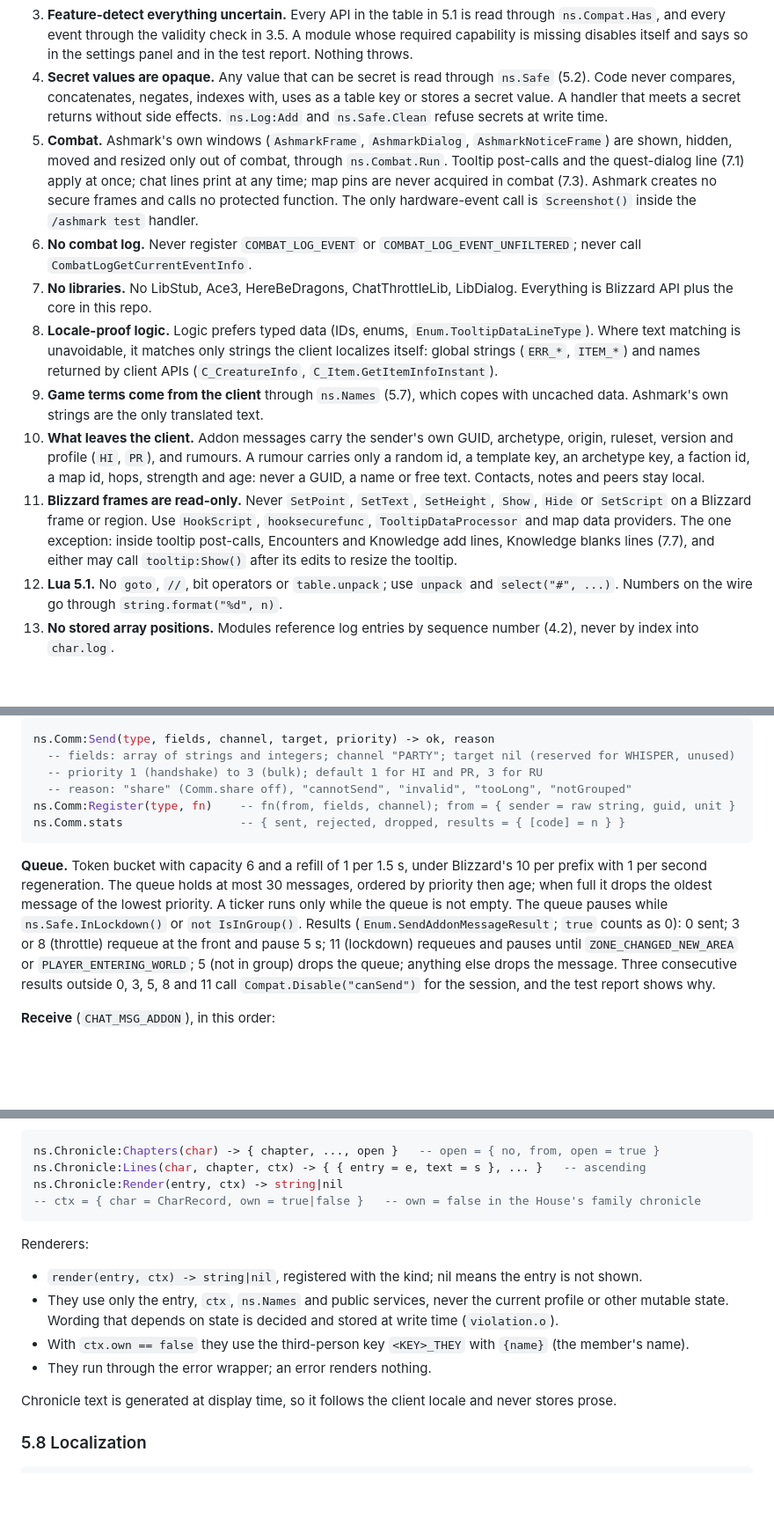
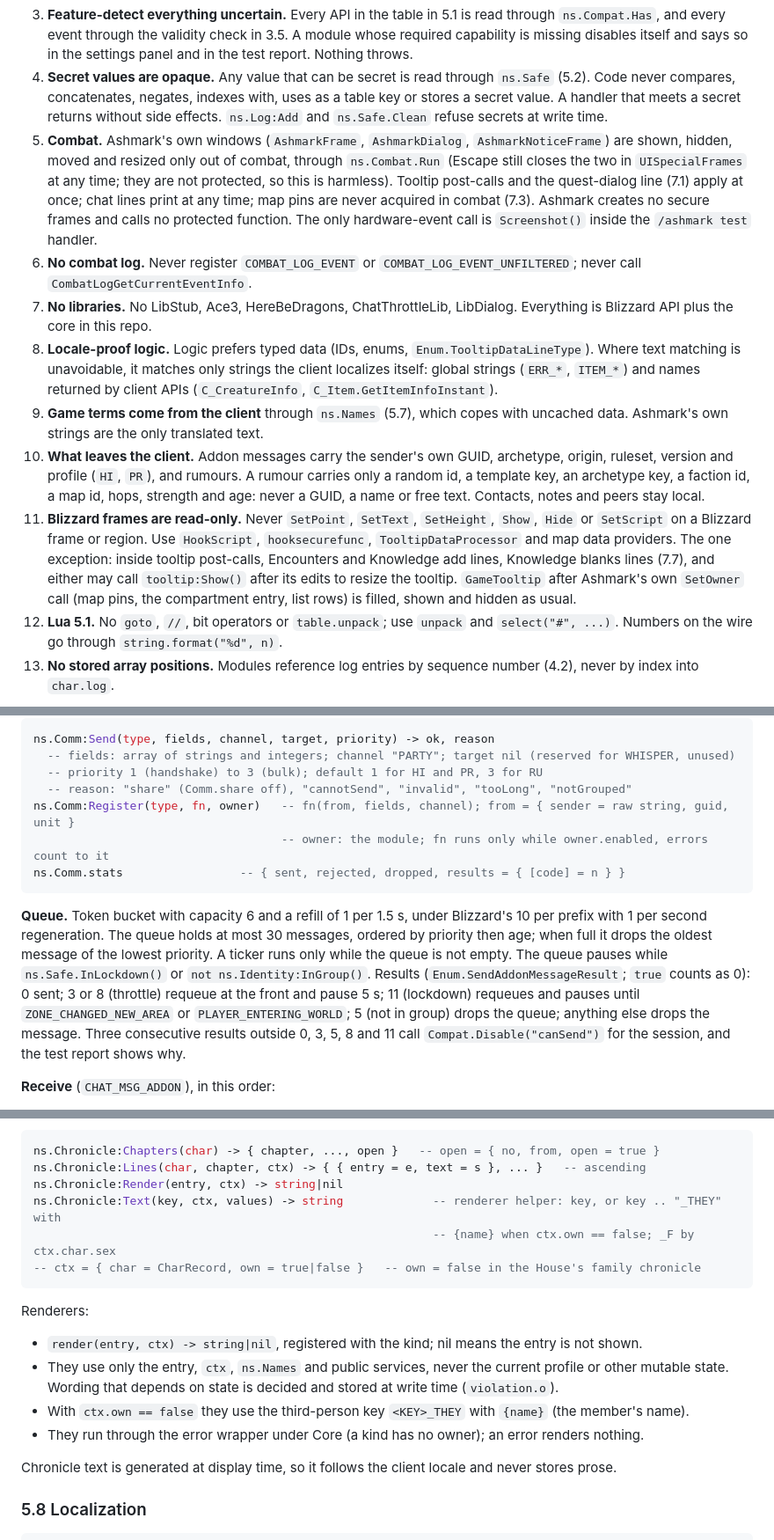
Before and after one commit to nullthrone/ashmark, a Markdown page: docs/ARCHITECTURE.md, 3 parts joined by grey strips. Shown at 88% size. Drawn GitHub-style; blank space fills up the shorter version.

````diff
--- a/docs/ARCHITECTURE.md
+++ b/docs/ARCHITECTURE.md
@@ -8,13 +8,13 @@ Ashmark is one addon for World of Warcraft Forever: a core and nine feature modu
 2. **Mainline API.** Use `C_*` namespaces (`C_QuestLog`, `C_Reputation`, `C_Map`, `C_Item`, `C_Container`, `C_UnitAuras`, `C_ChatInfo`, `C_Timer`). Never Classic Era globals (`GetFactionInfo`, `GetQuestLogTitle`, global `GetSpellInfo`, `GetItemInfo`).
 3. **Feature-detect everything uncertain.** Every API in the table in 5.1 is read through `ns.Compat.Has`, and every event through the validity check in 3.5. A module whose required capability is missing disables itself and says so in the settings panel and in the test report. Nothing throws.
 4. **Secret values are opaque.** Any value that can be secret is read through `ns.Safe` (5.2). Code never compares, concatenates, negates, indexes with, uses as a table key or stores a secret value. A handler that meets a secret returns without side effects. `ns.Log:Add` and `ns.Safe.Clean` refuse secrets at write time.
-5. **Combat.** Ashmark's own windows (`AshmarkFrame`, `AshmarkDialog`, `AshmarkNoticeFrame`) are shown, hidden, moved and resized only out of combat, through `ns.Combat.Run`. Tooltip post-calls and the quest-dialog line (7.1) apply at once; chat lines print at any time; map pins are never acquired in combat (7.3). Ashmark creates no secure frames and calls no protected function. The only hardware-event call is `Screenshot()` inside the `/ashmark test` handler.
+5. **Combat.** Ashmark's own windows (`AshmarkFrame`, `AshmarkDialog`, `AshmarkNoticeFrame`) are shown, hidden, moved and resized only out of combat, through `ns.Combat.Run` (Escape still closes the two in `UISpecialFrames` at any time; they are not protected, so this is harmless). Tooltip post-calls and the quest-dialog line (7.1) apply at once; chat lines print at any time; map pins are never acquired in combat (7.3). Ashmark creates no secure frames and calls no protected function. The only hardware-event call is `Screenshot()` inside the `/ashmark test` handler.
 6. **No combat log.** Never register `COMBAT_LOG_EVENT` or `COMBAT_LOG_EVENT_UNFILTERED`; never call `CombatLogGetCurrentEventInfo`.
 7. **No libraries.** No LibStub, Ace3, HereBeDragons, ChatThrottleLib, LibDialog. Everything is Blizzard API plus the core in this repo.
 8. **Locale-proof logic.** Logic prefers typed data (IDs, enums, `Enum.TooltipDataLineType`). Where text matching is unavoidable, it matches only strings the client localizes itself: global strings (`ERR_*`, `ITEM_*`) and names returned by client APIs (`C_CreatureInfo`, `C_Item.GetItemInfoInstant`).
 9. **Game terms come from the client** through `ns.Names` (5.7), which copes with uncached data. Ashmark's own strings are the only translated text.
 10. **What leaves the client.** Addon messages carry the sender's own GUID, archetype, origin, ruleset, version and profile (`HI`, `PR`), and rumours. A rumour carries only a random id, a template key, an archetype key, a faction id, a map id, hops, strength and age: never a GUID, a name or free text. Contacts, notes and peers stay local.
-11. **Blizzard frames are read-only.** Never `SetPoint`, `SetText`, `SetHeight`, `Show`, `Hide` or `SetScript` on a Blizzard frame or region. Use `HookScript`, `hooksecurefunc`, `TooltipDataProcessor` and map data providers. The one exception: inside tooltip post-calls, Encounters and Knowledge add lines, Knowledge blanks lines (7.7), and either may call `tooltip:Show()` after its edits to resize the tooltip.
+11. **Blizzard frames are read-only.** Never `SetPoint`, `SetText`, `SetHeight`, `Show`, `Hide` or `SetScript` on a Blizzard frame or region. Use `HookScript`, `hooksecurefunc`, `TooltipDataProcessor` and map data providers. The one exception: inside tooltip post-calls, Encounters and Knowledge add lines, Knowledge blanks lines (7.7), and either may call `tooltip:Show()` after its edits to resize the tooltip. `GameTooltip` after Ashmark's own `SetOwner` call (map pins, the compartment entry, list rows) is filled, shown and hidden as usual.
 12. **Lua 5.1.** No `goto`, `//`, bit operators or `table.unpack`; use `unpack` and `select("#", ...)`. Numbers on the wire go through `string.format("%d", n)`.
 13. **No stored array positions.** Modules reference log entries by sequence number (4.2), never by index into `char.log`.
 
@@ -574,11 +575,12 @@ ns.Comm:Send(type, fields, channel, target, priority) -> ok, reason
   -- fields: array of strings and integers; channel "PARTY"; target nil (reserved for WHISPER, unused)
   -- priority 1 (handshake) to 3 (bulk); default 1 for HI and PR, 3 for RU
   -- reason: "share" (Comm.share off), "cannotSend", "invalid", "tooLong", "notGrouped"
-ns.Comm:Register(type, fn)    -- fn(from, fields, channel); from = { sender = raw string, guid, unit }
+ns.Comm:Register(type, fn, owner)   -- fn(from, fields, channel); from = { sender = raw string, guid, unit }
+                                    -- owner: the module; fn runs only while owner.enabled, errors count to it
 ns.Comm.stats                 -- { sent, rejected, dropped, results = { [code] = n } }
 ```
 
-**Queue.** Token bucket with capacity 6 and a refill of 1 per 1.5 s, under Blizzard's 10 per prefix with 1 per second regeneration. The queue holds at most 30 messages, ordered by priority then age; when full it drops the oldest message of the lowest priority. A ticker runs only while the queue is not empty. The queue pauses while `ns.Safe.InLockdown()` or `not IsInGroup()`. Results (`Enum.SendAddonMessageResult`; `true` counts as 0): 0 sent; 3 or 8 (throttle) requeue at the front and pause 5 s; 11 (lockdown) requeues and pauses until `ZONE_CHANGED_NEW_AREA` or `PLAYER_ENTERING_WORLD`; 5 (not in group) drops the queue; anything else drops the message. Three consecutive results outside 0, 3, 5, 8 and 11 call `Compat.Disable("canSend")` for the session, and the test report shows why.
+**Queue.** Token bucket with capacity 6 and a refill of 1 per 1.5 s, under Blizzard's 10 per prefix with 1 per second regeneration. The queue holds at most 30 messages, ordered by priority then age; when full it drops the oldest message of the lowest priority. A ticker runs only while the queue is not empty. The queue pauses while `ns.Safe.InLockdown()` or `not ns.Identity:InGroup()`. Results (`Enum.SendAddonMessageResult`; `true` counts as 0): 0 sent; 3 or 8 (throttle) requeue at the front and pause 5 s; 11 (lockdown) requeues and pauses until `ZONE_CHANGED_NEW_AREA` or `PLAYER_ENTERING_WORLD`; 5 (not in group) drops the queue; anything else drops the message. Three consecutive results outside 0, 3, 5, 8 and 11 call `Compat.Disable("canSend")` for the session, and the test report shows why.
 
 **Receive** (`CHAT_MSG_ADDON`), in this order:
 1. Return if `Safe.IsSecret(prefix)` or `prefix ~= "Ashmark"`.
@@ -611,6 +613,8 @@ Every result is checked for nil before it is indexed, table fields go through Sa
 ns.Chronicle:Chapters(char) -> { chapter, ..., open }   -- open = { no, from, open = true }
 ns.Chronicle:Lines(char, chapter, ctx) -> { { entry = e, text = s }, ... }   -- ascending
 ns.Chronicle:Render(entry, ctx) -> string|nil
+ns.Chronicle:Text(key, ctx, values) -> string             -- renderer helper: key, or key .. "_THEY" with
+                                                          -- {name} when ctx.own == false; _F by ctx.char.sex
 -- ctx = { char = CharRecord, own = true|false }   -- own = false in the House's family chronicle
 ```
 
@@ -618,7 +622,7 @@ Renderers:
 - `render(entry, ctx) -> string|nil`, registered with the kind; nil means the entry is not shown.
 - They use only the entry, `ctx`, `ns.Names` and public services, never the current profile or other mutable state. Wording that depends on state is decided and stored at write time (`violation.o`).
 - With `ctx.own == false` they use the third-person key `<KEY>_THEY` with `{name}` (the member's name).
-- They run through the error wrapper; an error renders nothing.
+- They run through the error wrapper under Core (a kind has no owner); an error renders nothing.
 
 Chronicle text is generated at display time, so it follows the client locale and never stores prose.
 
````
Also changed, not shown: other parts of docs/ARCHITECTURE.md (+20 -16 lines).
